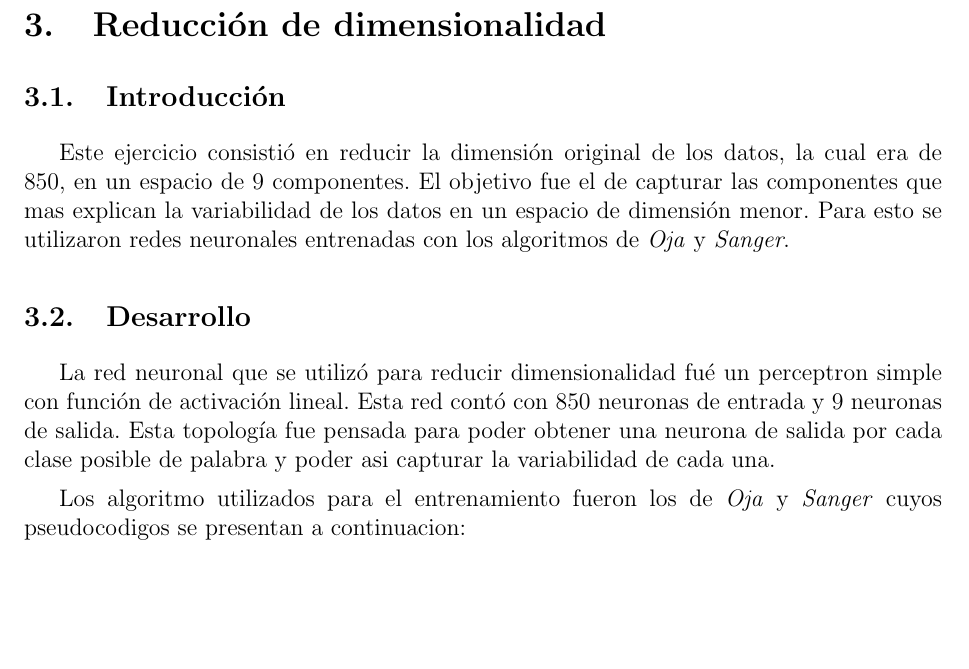
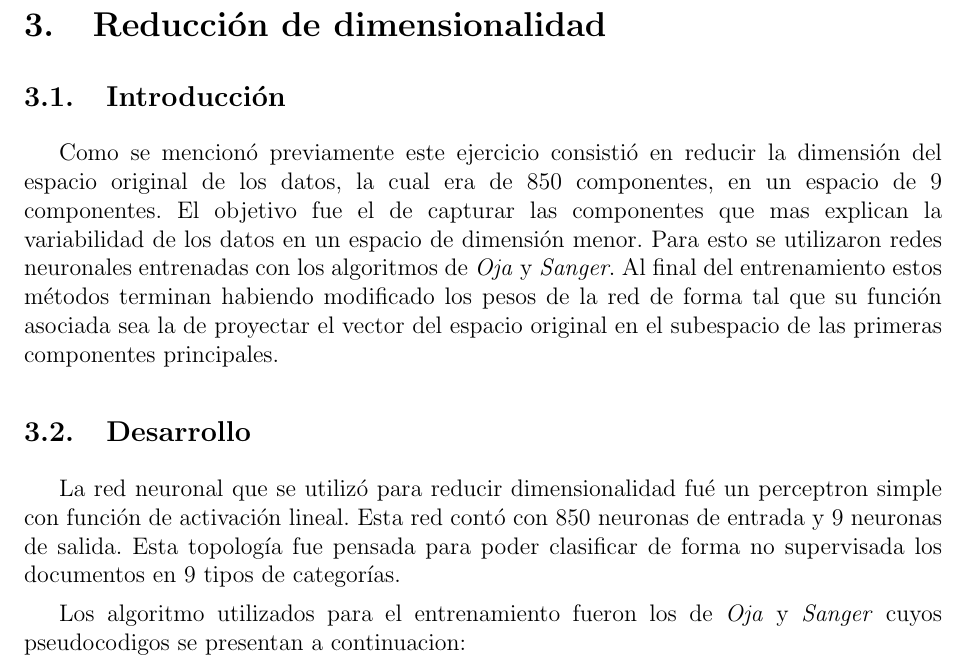
Before and after one commit to mcaravario/rn-tps, a LaTeX document (tp2/informe/informe.tex, which reads tp2/informe/ejercicio_1.tex): part of page 6 of 11, cut so that both start at the same text, the shorter picture padded with empty space. Compiled offline with pdfLaTeX.

Commit message:
Modifica Desarrollo Ejercicio_1

```diff
--- a/tp2/informe/ejercicio_1.tex
+++ b/tp2/informe/ejercicio_1.tex
@@ -1,26 +1,39 @@
 \section{Reducción de dimensionalidad}
 
 \subsection{Introducción}
-Este ejercicio consistió en reducir la dimensión original de los datos, la cual era de 850, en un espacio de 9 componentes. El objetivo fue el de capturar
-las componentes que mas explican la variabilidad de los datos en un espacio de dimensión menor. Para esto se utilizaron redes neuronales entrenadas con
-los algoritmos de \textit{Oja} y \textit{Sanger}.
+Como se mencionó previamente este ejercicio consistió en reducir la dimensión del
+espacio original de los datos, la cual era de 850 componentes,
+en un espacio de 9 componentes. El objetivo fue el de capturar las componentes
+que mas explican la variabilidad de los datos en un espacio de dimensión menor.
+Para esto se utilizaron redes neuronales entrenadas con los algoritmos de
+\textit{Oja} y \textit{Sanger}. Al final del entrenamiento estos métodos terminan
+habiendo modificado los pesos de la red de forma tal que su función asociada sea la de
+proyectar el vector del espacio original en el subespacio de las primeras
+componentes principales.
 
 \subsection{Desarrollo}
-La red neuronal que se utilizó para reducir dimensionalidad fué un perceptron simple con función de activación lineal. Esta red contó con 850 neuronas de entrada y
- 9 neuronas de salida. Esta topología fue pensada para poder obtener una neurona de salida por cada clase posible de palabra y poder asi capturar la variabilidad de cada
- una.
+La red neuronal que se utilizó para reducir dimensionalidad fué un perceptron
+simple con función de activación lineal. Esta red contó con 850 neuronas de
+entrada y 9 neuronas de salida. Esta topología fue pensada para poder clasificar
+de forma no supervisada los documentos en 9 tipos de categorías.
 
-Los algoritmo utilizados para el entrenamiento fueron los de \textit{Oja} y \textit{Sanger} cuyos pseudocodigos se presentan a continuacion:
+Los algoritmo utilizados para el entrenamiento fueron los de \textit{Oja} y
+\textit{Sanger} cuyos pseudocodigos se presentan a continuacion:
 %%%%%%%%%%%%%%%%%%%%%% PONER PSEUDO DE OJA Y SANGER %%%%%%%%%%%%%%%%%%%%%%%%%%%%%
 
-Se decidió separar el conjunto de datos en entrenamiento y testing con una proporcion de 90\% y 10\% respectivamente. Los hiperparametros utilizados para el entrenamiento
-de la red fueron $\eta = 0.0001$ y 500 epocas. La razon por la que se decidió utilizar un coeficiente de entrenamiento de una magnitud tan pequeña fue que los datos de entrada
-no estaban normalizados, logrando que ocurran errores de overflow.
+Se decidió separar el conjunto de datos en entrenamiento y testing con una
+proporcion de 90\% y 10\% respectivamente. Los hiperparametros utilizados para
+el entrenamiento de la red fueron $\eta = 0.0001$ y 500 epocas. La razon por la
+que se decidió utilizar un coeficiente de entrenamiento de una magnitud tan
+pequeña fue que los datos de entrada no estaban normalizados, logrando que
+ocurran errores de overflow.
 
 \subsection{Resultados}
-Para una visualización mas clara de los datos se decidieron realizar tres graficos diferentes en el que cada uno muestra de a tres componentes principales. Se decidieron graficar los
-datos de testing con un marcador con forma de triangulo para diferenciarlo de los circulos que representan los datos de entrenamiento. Los resultados
-obtenidos se presentan a continuacion:
+Para una visualización mas clara de los datos se decidieron realizar tres
+graficos diferentes en el que cada uno muestra de a tres componentes
+principales. Se decidieron graficar los datos de testing con un marcador con
+forma de triangulo para diferenciarlo de los circulos que representan los datos
+de entrenamiento. Los resultados obtenidos se presentan a continuacion:
 
 
 \begin{figure}[H]
```
